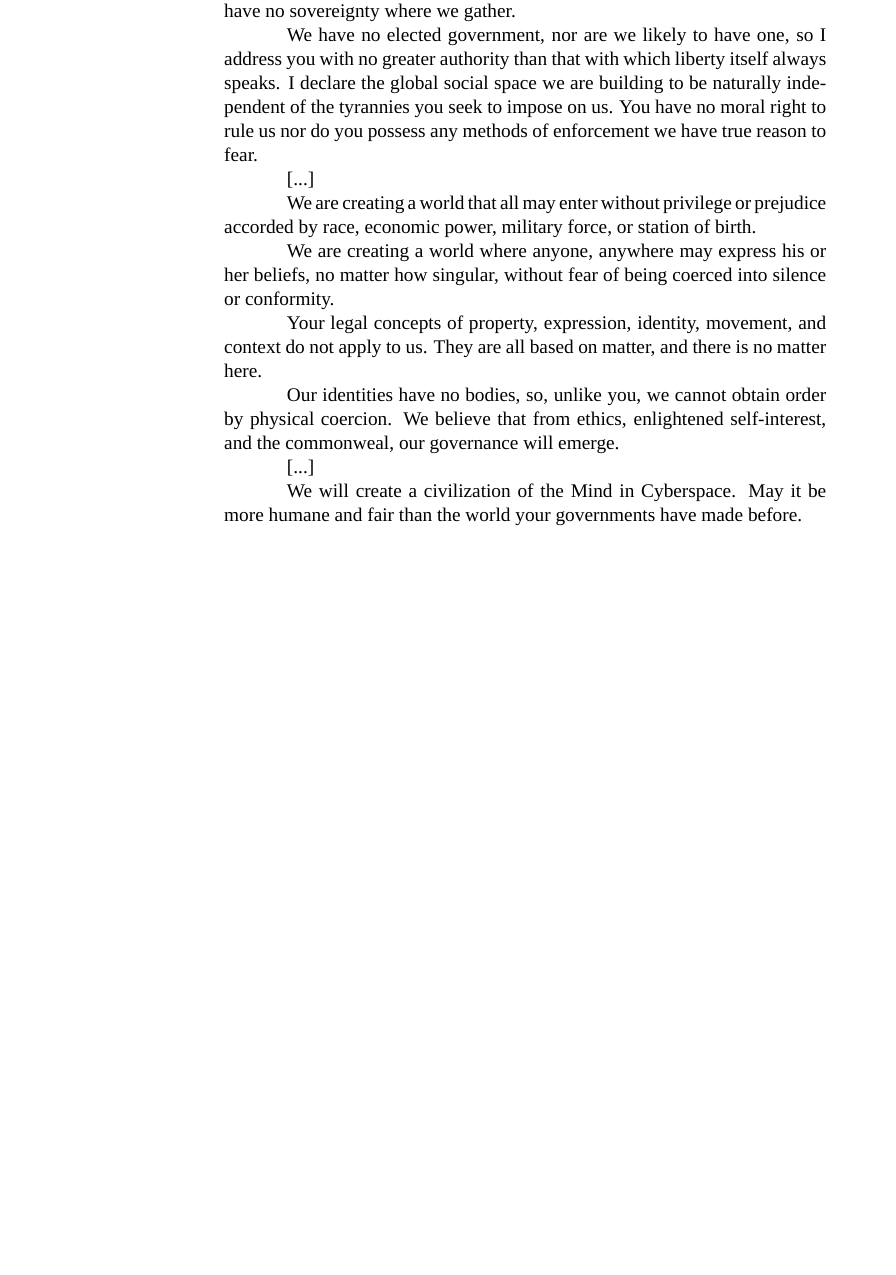
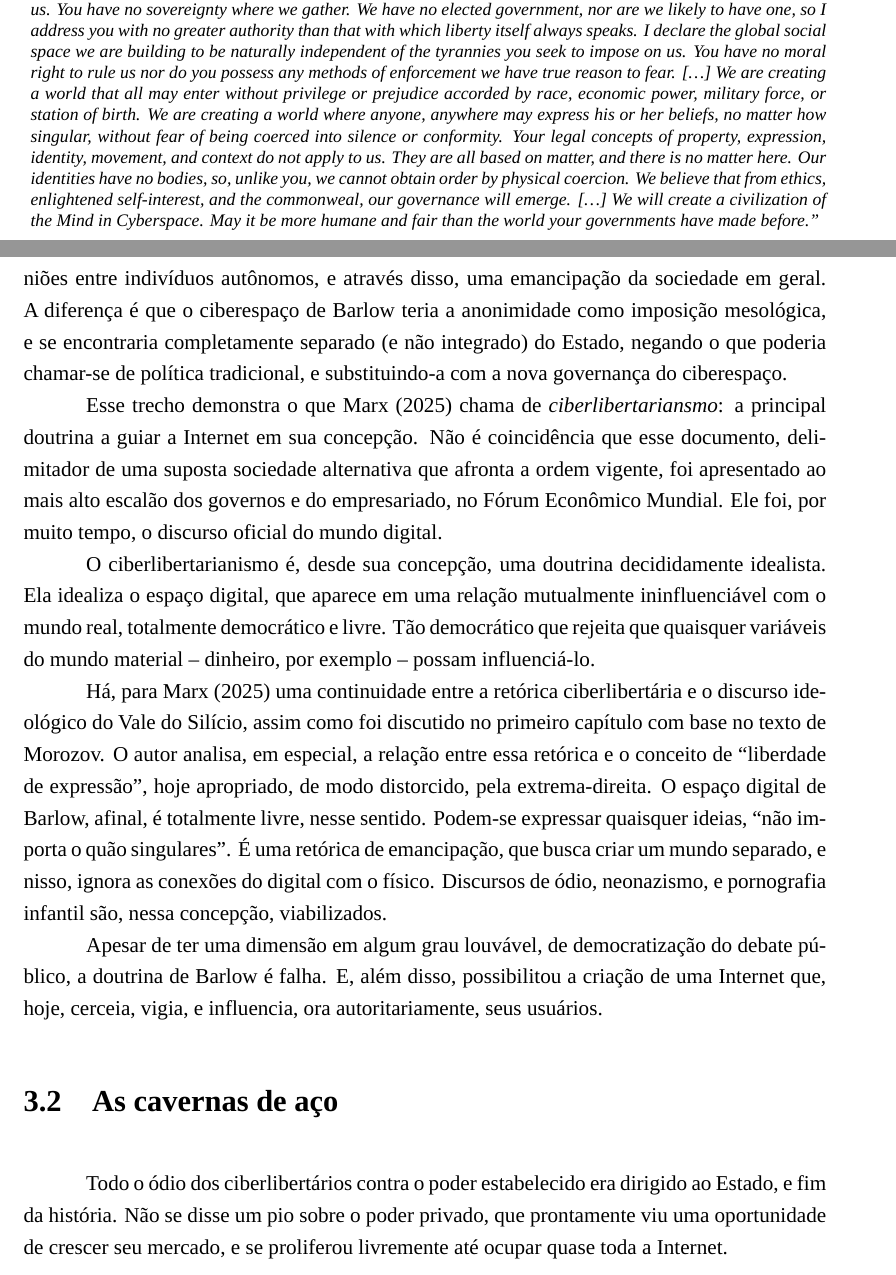
Before and after one commit to franpessoa/mono-em, a LaTeX document (main.tex, which reads 3.tex): part of page 33 of 39 before the commit and two parts of pages 33 and 34 of 40 after it, the two joined at a grey line, cut so that both start at the same text, the shorter picture padded with empty space. Compiled offline with LuaLaTeX; a missing font is replaced by an installed copy or a similar font.

Commit message:
cont. cap. 3

```diff
--- a/3.tex
+++ b/3.tex
@@ -43,5 +43,15 @@ Os programas e protocolos que constituíam essa rede foram publicados abertament
 De início, a WWW (que, apesar de não serem iguais, será a partir de agora referida também como Internet, para facilitar a notação) era verdadeiramente um espaço livre.
 O indivíduo, se pertencesse ao pequeno grupo daqueles que tinham acesso a ela, tinha total autonomia sobre seu uso, sem responder à nenhuma outra regulação senão a das comunidades em que se inseria.
 A ``Declaração da Independência do Ciberespaço'' \cite{barlow_declaration_1996}, apresentada por John Perry Barlow ao Fórum Econômico Mundial em Davos, Suíça, no ano de 1996, é bastante sintética em relação a essa autoproclamada ``independência'' da Internet.
+\footnote{Original: \textit{``
+Governments of the Industrial World, you weary giants of flesh and steel, I come from Cyberspace, the new home of Mind. On behalf of the future, I ask you of the past to leave us alone. You are not welcome among us. You have no sovereignty where we gather.
+We have no elected government, nor are we likely to have one, so I address you with no greater authority than that with which liberty itself always speaks. I declare the global social space we are building to be naturally independent of the tyrannies you seek to impose on us. You have no moral right to rule us nor do you possess any methods of enforcement we have true reason to fear.
+[\dots]
+We are creating a world that all may enter without privilege or prejudice accorded by race, economic power, military force, or station of birth.
+We are creating a world where anyone, anywhere may express his or her beliefs, no matter how singular, without fear of being coerced into silence or conformity.
+Your legal concepts of property, expression, identity, movement, and context do not apply to us. They are all based on matter, and there is no matter here.
+Our identities have no bodies, so, unlike you, we cannot obtain order by physical coercion. We believe that from ethics, enlightened self-interest, and the commonweal, our governance will emerge.
+[\dots]
+We will create a civilization of the Mind in Cyberspace. May it be more humane and fair than the world your governments have made before.''}}
 
 \begin{quoting}
@@ -49,4 +61 @@ Governos do Mundo Industrial
 
-Governments of the Industrial World, you weary giants of flesh and steel, I come from Cyberspace, the new home of Mind. On behalf of the future, I ask you of the past to leave us alone. You are not welcome among us. You have no sovereignty where we gather.
-
-We have no elected government, nor are we likely to have one, so I address you with no greater authority than that with which liberty itself always speaks. I declare the global social space we are building to be naturally independent of the tyrannies you seek to impose on us. You have no moral right to rule us nor do you possess any methods of enforcement we have true reason to fear.
@@ -53,14 +65,15 @@ We have no elected government, nor are we likely to have one, so I address you w
 
 [...]
 
-We are creating a world that all may enter without privilege or prejudice accorded by race, economic power, military force, or station of birth.
+Nós estamos criando um mundo em que todos poderão entrar sem privilégio ou preconceito de raça, poder econômico, força militar, ou origem.
 
-We are creating a world where anyone, anywhere may express his or her beliefs, no matter how singular, without fear of being coerced into silence or conformity.
+Nós estamos criando um mundo onde qualquer pessoa, em qualquer lugar, pode expressar suas crenças, não importa quão singulares, sem medo de serem coagidas ao silêncio ou à conformidade.
 
-Your legal concepts of property, expression, identity, movement, and context do not apply to us. They are all based on matter, and there is no matter here.
+Seus conceitos legais de propriedade, expressão, identidade, movimento, e contexto, não se aplicam a nós.
+Eles são todos baseados em matéria, e não há matéria aqui.
 
-Our identities have no bodies, so, unlike you, we cannot obtain order by physical coercion. We believe that from ethics, enlightened self-interest, and the commonweal, our governance will emerge.
+Nossas identidades não têm corpos, por isso, diferente de vocês, nós não podemos obter ordem por coerção física.
+Nós acreditamos que pela ética, pelo interesse próprio iluminado, e pelo bem-comum, nossa governança vai emergir.
 
 [...]
 
-We will create a civilization of the Mind in Cyberspace. May it be more humane and fair than the world your governments have made before.
@@ -67,0 +89,24 @@ We will create a civilization of the Mind in Cyberspace. May it be more humane a
+Não é difícil conectar o pensamento de Barlow ao Iluminismo de Kant: ambos tratam de um espaço público onde haveria troca irrestrita de opiniões entre indivíduos autônomos, e através disso, uma emancipação da sociedade em geral.
+A diferença é que o ciberespaço de Barlow teria a anonimidade como imposição mesológica, e se encontraria completamente separado (e não integrado) do Estado, negando o que poderia chamar-se de política tradicional, e substituindo-a com a nova governança do ciberespaço.
+
+Esse trecho demonstra o que \textcite{marx_pavel_2025} chama de \textit{ciberlibertariansmo}: a principal doutrina a guiar a Internet em sua concepção.
+Não é coincidência que esse documento, delimitador de uma suposta sociedade alternativa que afronta a ordem vigente, foi apresentado ao mais alto escalão dos governos e do empresariado, no Fórum Econômico Mundial.
+Ele foi, por muito tempo, o discurso oficial do mundo digital.
+
+O ciberlibertarianismo é, desde sua concepção, uma doutrina decididamente idealista.
+Ela idealiza o espaço digital, que aparece em uma relação mutualmente ininfluenciável com o mundo real, totalmente democrático e livre.
+Tão democrático que rejeita que quaisquer variáveis do mundo material -- dinheiro, por exemplo -- possam influenciá-lo.
+
+Há, para \textcite{marx_pavel_2025} uma continuidade entre a retórica ciberlibertária e o discurso ideológico do Vale do Silício, assim como foi discutido no primeiro capítulo com base no texto de Morozov.
+O autor analisa, em especial, a relação entre essa retórica e o conceito de ``liberdade de expressão'', hoje apropriado, de modo distorcido, pela extrema-direita.
+O espaço digital de Barlow, afinal, é totalmente livre, nesse sentido.
+Podem-se expressar quaisquer ideias, ``não importa o quão singulares''.
+É uma retórica de emancipação, que busca criar um mundo separado, e nisso, ignora as conexões do digital com o físico.
+Discursos de ódio, neonazismo, e pornografia infantil são, nessa concepção, viabilizados.
+
+Apesar de ter uma dimensão em algum grau louvável, de democratização do debate público, a doutrina de Barlow é falha.
+E, além disso, possibilitou a criação de uma Internet que, hoje, cerceia, vigia, e influencia, ora autoritariamente, seus usuários.
+
+\section{As cavernas de aço}
+Todo o ódio dos ciberlibertários contra o poder estabelecido era dirigido ao Estado, e fim da história.
+Não se disse um pio sobre o poder privado, que prontamente viu uma oportunidade de crescer seu mercado, e se proliferou livremente até ocupar quase toda a Internet.
```
Also changed, not shown: out/main.pdf, 3.tex (15 more changed lines).
